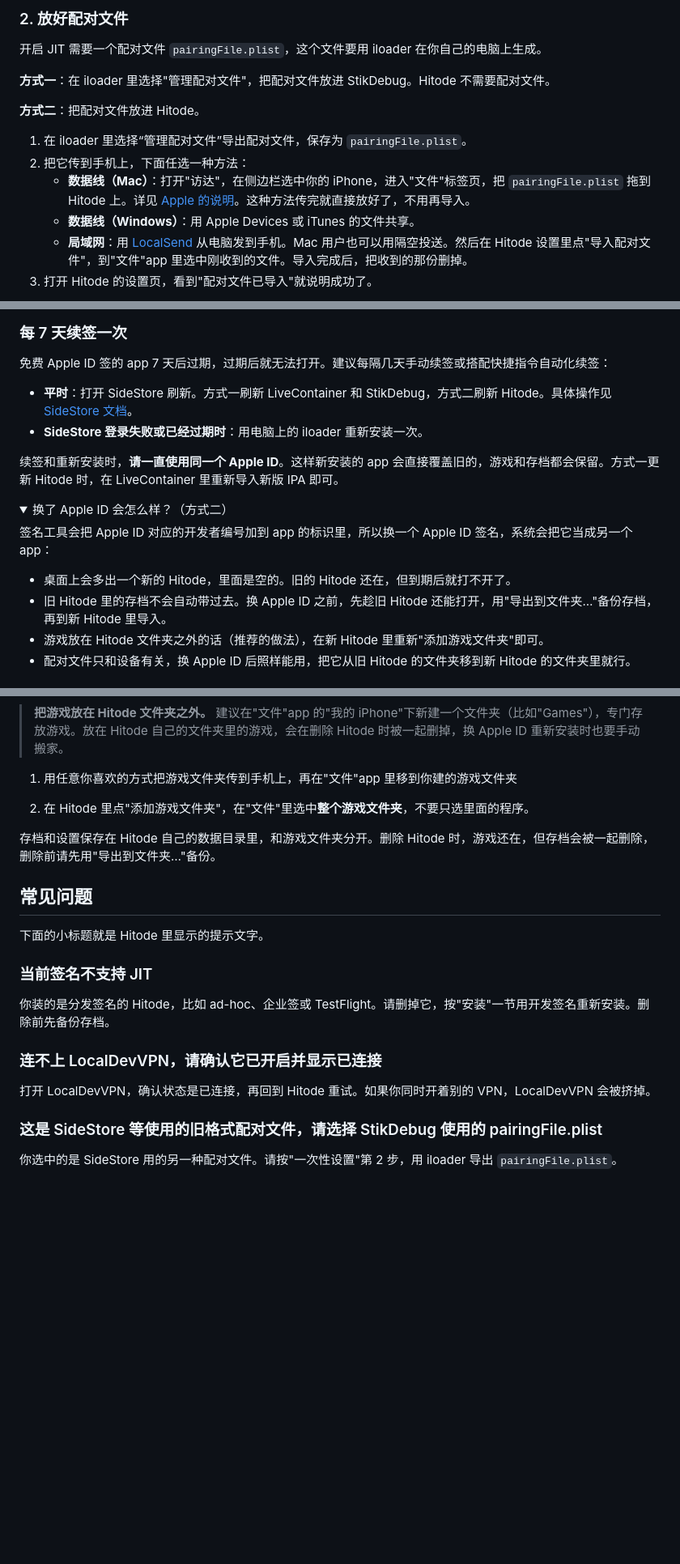
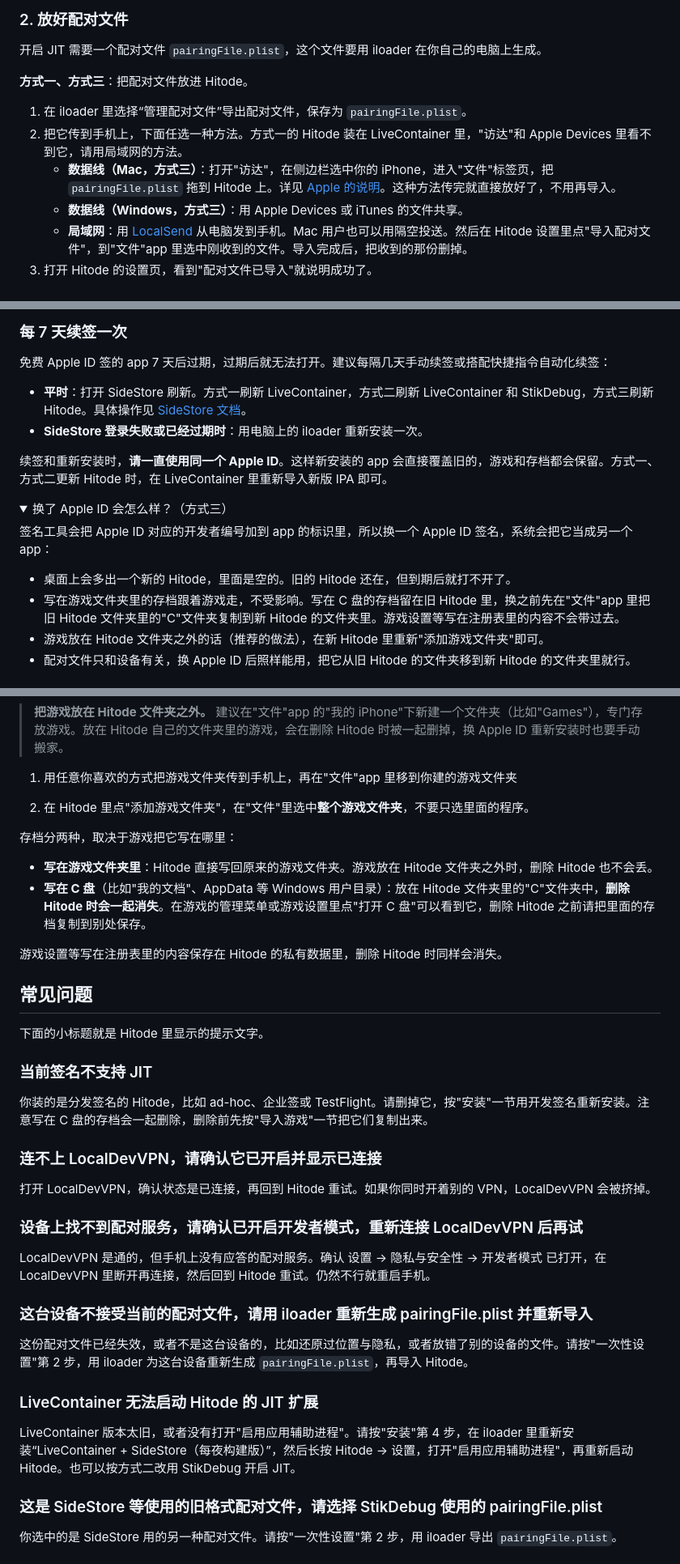
Before and after one commit to hitode-project/hitode, a Markdown page: docs/ios.zh-CN.md, 3 parts joined by grey strips. Shown at 81% size. GitHub-like rendering; folded sections open; blank space fills up the shorter version.

```diff
--- a/docs/ios.zh-CN.md
+++ b/docs/ios.zh-CN.md
@@ -91,14 +97,12 @@ LocalDevVPN 只在手机内部建一条本地通道，不会把你的流量发
 
 开启 JIT 需要一个配对文件 `pairingFile.plist`，这个文件要用 iloader 在你自己的电脑上生成。
 
-**方式一**：在 iloader 里选择"管理配对文件"，把配对文件放进 StikDebug。Hitode 不需要配对文件。
-
-**方式二**：把配对文件放进 Hitode。
+**方式一、方式三**：把配对文件放进 Hitode。
 
 1. 在 iloader 里选择“管理配对文件”导出配对文件，保存为 `pairingFile.plist`。
-2. 把它传到手机上，下面任选一种方法：
-   - **数据线（Mac）**：打开"访达"，在侧边栏选中你的 iPhone，进入"文件"标签页，把 `pairingFile.plist` 拖到 Hitode 上。详见 [Apple 的说明](https://support.apple.com/zh-cn/119585)。这种方法传完就直接放好了，不用再导入。
-   - **数据线（Windows）**：用 Apple Devices 或 iTunes 的文件共享。
+2. 把它传到手机上，下面任选一种方法。方式一的 Hitode 装在 LiveContainer 里，"访达"和 Apple Devices 里看不到它，请用局域网的方法。
+   - **数据线（Mac，方式三）**：打开"访达"，在侧边栏选中你的 iPhone，进入"文件"标签页，把 `pairingFile.plist` 拖到 Hitode 上。详见 [Apple 的说明](https://support.apple.com/zh-cn/119585)。这种方法传完就直接放好了，不用再导入。
+   - **数据线（Windows，方式三）**：用 Apple Devices 或 iTunes 的文件共享。
    - **局域网**：用 [LocalSend](https://localsend.org/) 从电脑发到手机。Mac 用户也可以用隔空投送。然后在 Hitode 设置里点"导入配对文件"，到"文件"app 里选中刚收到的文件。导入完成后，把收到的那份删掉。
 3. 打开 Hitode 的设置页，看到"配对文件已导入"就说明成功了。
 
@@ -148,18 +152,18 @@ LocalDevVPN 只在手机内部建一条本地通道，不会把你的流量发
 
 免费 Apple ID 签的 app 7 天后过期，过期后就无法打开。建议每隔几天手动续签或搭配快捷指令自动化续签：
 
-- **平时**：打开 SideStore 刷新。方式一刷新 LiveContainer 和 StikDebug，方式二刷新 Hitode。具体操作见 [SideStore 文档](https://docs.sidestore.io/)。
+- **平时**：打开 SideStore 刷新。方式一刷新 LiveContainer，方式二刷新 LiveContainer 和 StikDebug，方式三刷新 Hitode。具体操作见 [SideStore 文档](https://docs.sidestore.io/)。
 - **SideStore 登录失败或已经过期时**：用电脑上的 iloader 重新安装一次。
 
-续签和重新安装时，**请一直使用同一个 Apple ID**。这样新安装的 app 会直接覆盖旧的，游戏和存档都会保留。方式一更新 Hitode 时，在 LiveContainer 里重新导入新版 IPA 即可。
+续签和重新安装时，**请一直使用同一个 Apple ID**。这样新安装的 app 会直接覆盖旧的，游戏和存档都会保留。方式一、方式二更新 Hitode 时，在 LiveContainer 里重新导入新版 IPA 即可。
 
 <details>
-<summary>换了 Apple ID 会怎么样？（方式二）</summary>
+<summary>换了 Apple ID 会怎么样？（方式三）</summary>
 
 签名工具会把 Apple ID 对应的开发者编号加到 app 的标识里，所以换一个 Apple ID 签名，系统会把它当成另一个 app：
 
 - 桌面上会多出一个新的 Hitode，里面是空的。旧的 Hitode 还在，但到期后就打不开了。
-- 旧 Hitode 里的存档不会自动带过去。换 Apple ID 之前，先趁旧 Hitode 还能打开，用"导出到文件夹…"备份存档，再到新 Hitode 里导入。
+- 写在游戏文件夹里的存档跟着游戏走，不受影响。写在 C 盘的存档留在旧 Hitode 里，换之前先在"文件"app 里把旧 Hitode 文件夹里的"C"文件夹复制到新 Hitode 的文件夹里。游戏设置等写在注册表里的内容不会带过去。
 - 游戏放在 Hitode 文件夹之外的话（推荐的做法），在新 Hitode 里重新"添加游戏文件夹"即可。
 - 配对文件只和设备有关，换 Apple ID 后照样能用，把它从旧 Hitode 的文件夹移到新 Hitode 的文件夹里就行。
 
@@ -178,7 +182,12 @@ Hitode 直接在原来的位置读取游戏文件夹，不会复制一份。
 
 2. 在 Hitode 里点"添加游戏文件夹"，在"文件"里选中**整个游戏文件夹**，不要只选里面的程序。
 
-存档和设置保存在 Hitode 自己的数据目录里，和游戏文件夹分开。删除 Hitode 时，游戏还在，但存档会被一起删除，删除前请先用"导出到文件夹…"备份。
+存档分两种，取决于游戏把它写在哪里：
+
+- **写在游戏文件夹里**：Hitode 直接写回原来的游戏文件夹。游戏放在 Hitode 文件夹之外时，删除 Hitode 也不会丢。
+- **写在 C 盘**（比如"我的文档"、AppData 等 Windows 用户目录）：放在 Hitode 文件夹里的"C"文件夹中，**删除 Hitode 时会一起消失**。在游戏的管理菜单或游戏设置里点"打开 C 盘"可以看到它，删除 Hitode 之前请把里面的存档复制到别处保存。
+
+游戏设置等写在注册表里的内容保存在 Hitode 的私有数据里，删除 Hitode 时同样会消失。
 
 ## 常见问题
 
@@ -186,11 +195,23 @@ Hitode 直接在原来的位置读取游戏文件夹，不会复制一份。
 
 ### 当前签名不支持 JIT
 
-你装的是分发签名的 Hitode，比如 ad-hoc、企业签或 TestFlight。请删掉它，按"安装"一节用开发签名重新安装。删除前先备份存档。
+你装的是分发签名的 Hitode，比如 ad-hoc、企业签或 TestFlight。请删掉它，按"安装"一节用开发签名重新安装。注意写在 C 盘的存档会一起删除，删除前先按"导入游戏"一节把它们复制出来。
 
 ### 连不上 LocalDevVPN，请确认它已开启并显示已连接
 
 打开 LocalDevVPN，确认状态是已连接，再回到 Hitode 重试。如果你同时开着别的 VPN，LocalDevVPN 会被挤掉。
+
+### 设备上找不到配对服务，请确认已开启开发者模式，重新连接 LocalDevVPN 后再试
+
+LocalDevVPN 是通的，但手机上没有应答的配对服务。确认 设置 → 隐私与安全性 → 开发者模式 已打开，在 LocalDevVPN 里断开再连接，然后回到 Hitode 重试。仍然不行就重启手机。
+
+### 这台设备不接受当前的配对文件，请用 iloader 重新生成 pairingFile.plist 并重新导入
+
+这份配对文件已经失效，或者不是这台设备的，比如还原过位置与隐私，或者放错了别的设备的文件。请按"一次性设置"第 2 步，用 iloader 为这台设备重新生成 `pairingFile.plist`，再导入 Hitode。
+
+### LiveContainer 无法启动 Hitode 的 JIT 扩展
+
+LiveContainer 版本太旧，或者没有打开"启用应用辅助进程"。请按"安装"第 4 步，在 iloader 里重新安装“LiveContainer + SideStore（每夜构建版）”，然后长按 Hitode → 设置，打开"启用应用辅助进程"，再重新启动 Hitode。也可以按方式二改用 StikDebug 开启 JIT。
 
 ### 这是 SideStore 等使用的旧格式配对文件，请选择 StikDebug 使用的 pairingFile.plist
 
```
Also changed, not shown: other parts of docs/ios.zh-CN.md (+33 -27 lines), docs/spec/ios.md (+1 -1 lines), docs/images/ios/livecontainer-helper-process.png (added).
